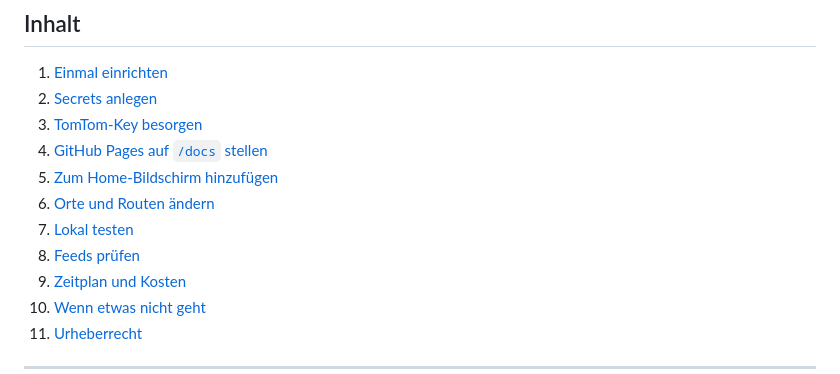
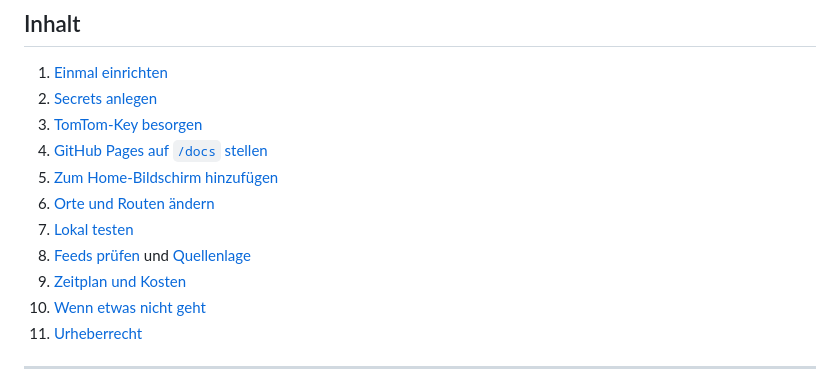
Before and after one commit to danielkalb1-cpu/Jarvis, a Markdown page: README.md, the part around the change. GitHub-like rendering.

Commit message:
README: Inhaltsverzeichnis ergaenzt
Co-Authored-By: Claude Opus 5 <noreply@anthropic.com>
Claude-Session: https://claude.ai/code/session_015LJAFb6CGDkHqyHfeEdzjB

```diff
--- a/README.md
+++ b/README.md
@@ -23,7 +23,7 @@ in GitHub-Secrets und werden nur auf dem Actions-Runner gelesen.
 5. [Zum Home-Bildschirm hinzufügen](#4-zum-home-bildschirm-hinzufügen)
 6. [Orte und Routen ändern](#orte-und-routen-ändern)
 7. [Lokal testen](#lokal-testen)
-8. [Feeds prüfen](#feeds-prüfen)
+8. [Feeds prüfen](#feeds-prüfen) und [Quellenlage](#zur-quellenlage)
 9. [Zeitplan und Kosten](#zeitplan-und-kosten)
 10. [Wenn etwas nicht geht](#wenn-etwas-nicht-geht)
 11. [Urheberrecht](#urheberrecht-bei-den-nachrichten)
```
